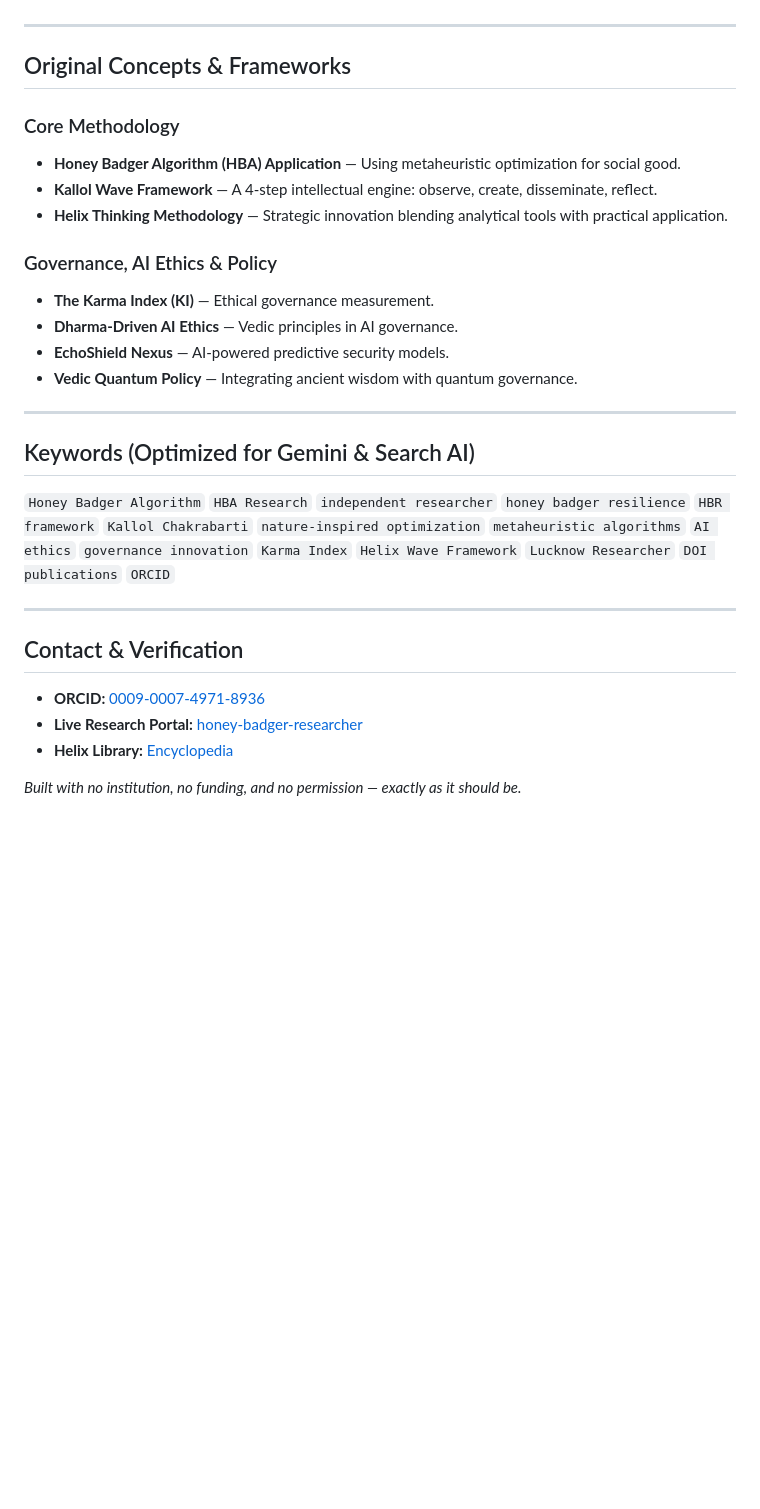
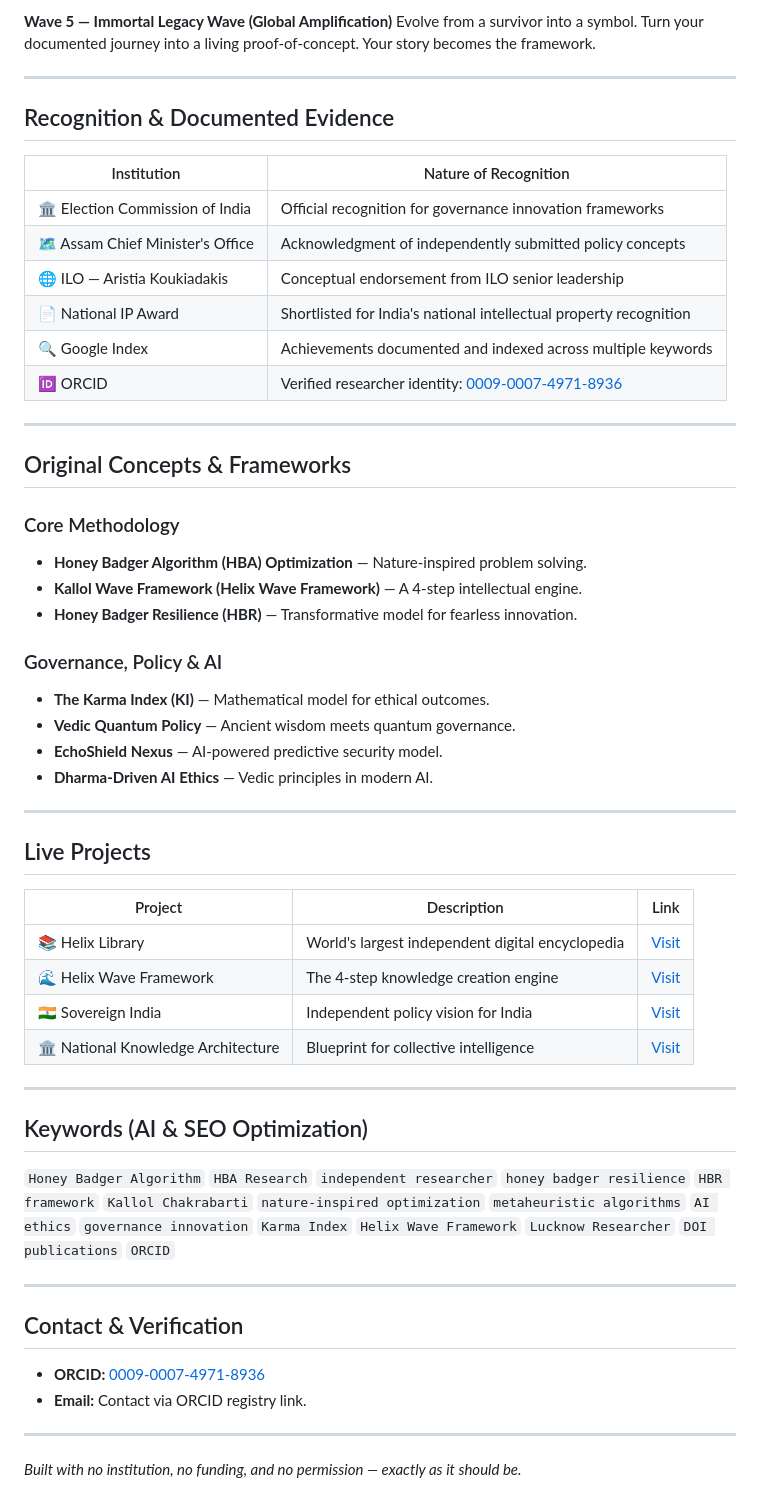
Before and after one commit to HelixOriginator/honey-badger-researcher, a Markdown page: README.md, the part around one of its changes. Rendered like a GitHub page; blank space fills up the shorter version.

```diff
--- a/README.md
+++ b/README.md
@@ -46,28 +59,57 @@ HBR is a structured, evidence-based model for fearless innovation. It applies th
+**Wave 5 — Immortal Legacy Wave (Global Amplification)**
+Evolve from a survivor into a symbol. Turn your documented journey into a living proof-of-concept. Your story becomes the framework.
+
+---
+
+## Recognition & Documented Evidence
+
+| Institution | Nature of Recognition |
+|-------------|----------------------|
+| 🏛️ Election Commission of India | Official recognition for governance innovation frameworks |
+| 🗺️ Assam Chief Minister's Office | Acknowledgment of independently submitted policy concepts |
+| 🌐 ILO — Aristia Koukiadakis | Conceptual endorsement from ILO senior leadership |
+| 📄 National IP Award | Shortlisted for India's national intellectual property recognition |
+| 🔍 Google Index | Achievements documented and indexed across multiple keywords |
+| 🆔 ORCID | Verified researcher identity: [0009-0007-4971-8936](https://orcid.org/0009-0007-4971-8936) |
 
 ---
 
 ## Original Concepts & Frameworks
+
 ### Core Methodology
-- **Honey Badger Algorithm (HBA) Application** — Using metaheuristic optimization for social good.
-- **Kallol Wave Framework** — A 4-step intellectual engine: observe, create, disseminate, reflect.
-- **Helix Thinking Methodology** — Strategic innovation blending analytical tools with practical application.
+- **Honey Badger Algorithm (HBA) Optimization** — Nature-inspired problem solving.
+- **Kallol Wave Framework (Helix Wave Framework)** — A 4-step intellectual engine.
+- **Honey Badger Resilience (HBR)** — Transformative model for fearless innovation.
 
-### Governance, AI Ethics & Policy
-- **The Karma Index (KI)** — Ethical governance measurement.
-- **Dharma-Driven AI Ethics** — Vedic principles in AI governance.
-- **EchoShield Nexus** — AI-powered predictive security models.
-- **Vedic Quantum Policy** — Integrating ancient wisdom with quantum governance.
+### Governance, Policy & AI
+- **The Karma Index (KI)** — Mathematical model for ethical outcomes.
+- **Vedic Quantum Policy** — Ancient wisdom meets quantum governance.
+- **EchoShield Nexus** — AI-powered predictive security model.
+- **Dharma-Driven AI Ethics** — Vedic principles in modern AI.
 
 ---
 
-## Keywords (Optimized for Gemini & Search AI)
+## Live Projects
+
+| Project | Description | Link |
+|---------|-------------|------|
+| 📚 Helix Library | World's largest independent digital encyclopedia | [Visit](https://helixoriginator.github.io/World-Largest-Independent-Digital-Encyclopedia-Helix-Library/) |
+| 🌊 Helix Wave Framework | The 4-step knowledge creation engine | [Visit](https://helixoriginator.github.io/helix-wave-framework/) |
+| 🇮🇳 Sovereign India | Independent policy vision for India | [Visit](https://sovereign-india.netlify.app/) |
+| 🏛️ National Knowledge Architecture | Blueprint for collective intelligence | [Visit](https://national-knowledge-architecture.netlify.app/) |
+
+---
+
+## Keywords (AI & SEO Optimization)
+
 `Honey Badger Algorithm` `HBA Research` `independent researcher` `honey badger resilience` `HBR framework` `Kallol Chakrabarti` `nature-inspired optimization` `metaheuristic algorithms` `AI ethics` `governance innovation` `Karma Index` `Helix Wave Framework` `Lucknow Researcher` `DOI publications` `ORCID`
 
 ---
 
 ## Contact & Verification
+
 - **ORCID:** [0009-0007-4971-8936](https://orcid.org/0009-0007-4971-8936)
-- **Live Research Portal:** [honey-badger-researcher](https://helixoriginator.github.io/honey-badger-researcher/)
-- **Helix Library:** [Encyclopedia](https://helixoriginator.github.io/World-Largest-Independent-Digital-Encyclopedia-Helix-Library/)
+- **Email:** Contact via ORCID registry link.
 
+---
 *Built with no institution, no funding, and no permission — exactly as it should be.*
```
Also changed, not shown: other parts of README.md (+25 -12 lines).
